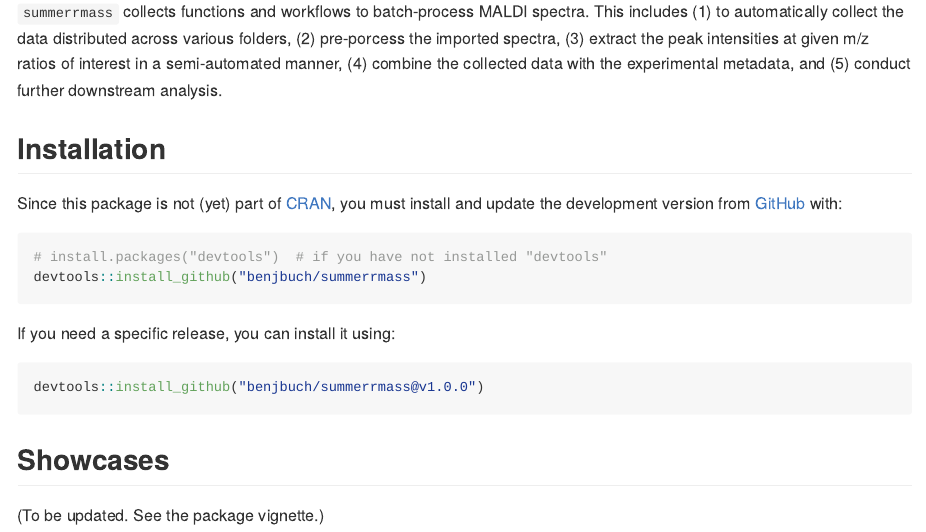
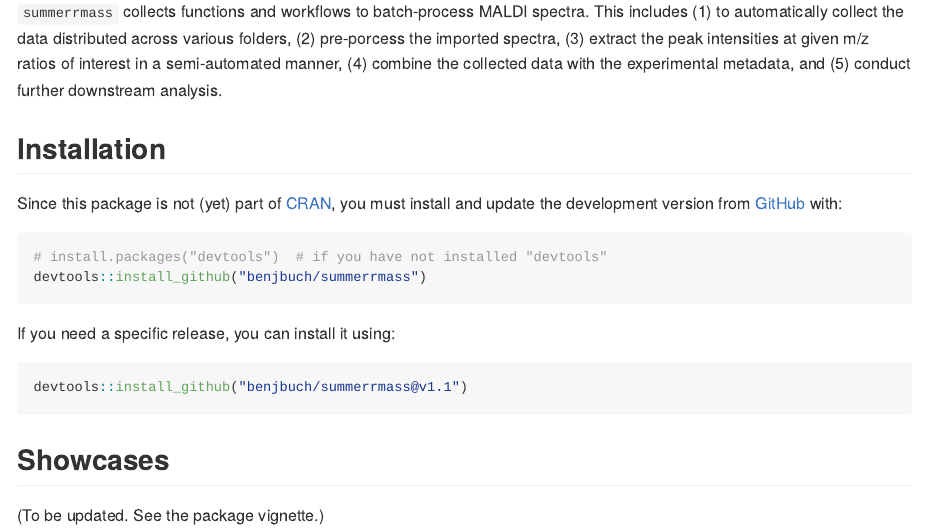
Before and after one commit to benjbuch/summerrmass, an R Markdown document (README.Rmd): the page in a window 1100 px wide, from 110 px down. Rendered offline with R 4.5, knitr and Pandoc, with nearby package versions; badge pictures from the web are left out.

Commit message:
Update version info for installation

````diff
--- a/README.Rmd
+++ b/README.Rmd
@@ -40,7 +40,7 @@
 If you need a specific release, you can install it using:
 
 ```{r eval=FALSE}
-devtools::install_github("benjbuch/summerrmass@v1.0.0")
+devtools::install_github("benjbuch/summerrmass@v1.1")
 ```
 
 ## Showcases
````
Also changed, not shown: README.md.
